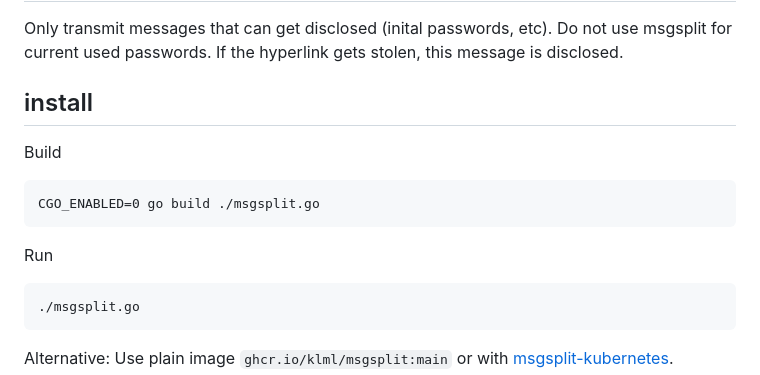
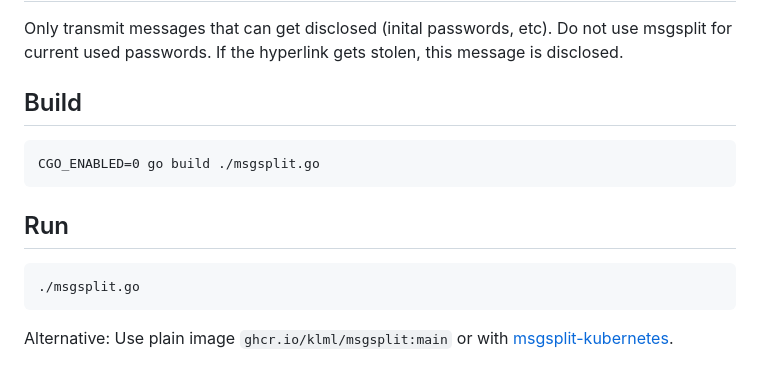
Before and after one commit to klml/msgsplit, a Markdown page: README.md, the part around the change. Drawn GitHub-style.

Commit message:
heading build run

````diff
--- a/README.md
+++ b/README.md
@@ -48,14 +48,13 @@ Do not use msgsplit for current used passwords.
 If the hyperlink gets stolen, this message is disclosed.
 
 
-## install
+## Build
 
-Build
 ```
 CGO_ENABLED=0 go build ./msgsplit.go
 ```
 
-Run
+## Run
 ```
 ./msgsplit.go
 ```
````
